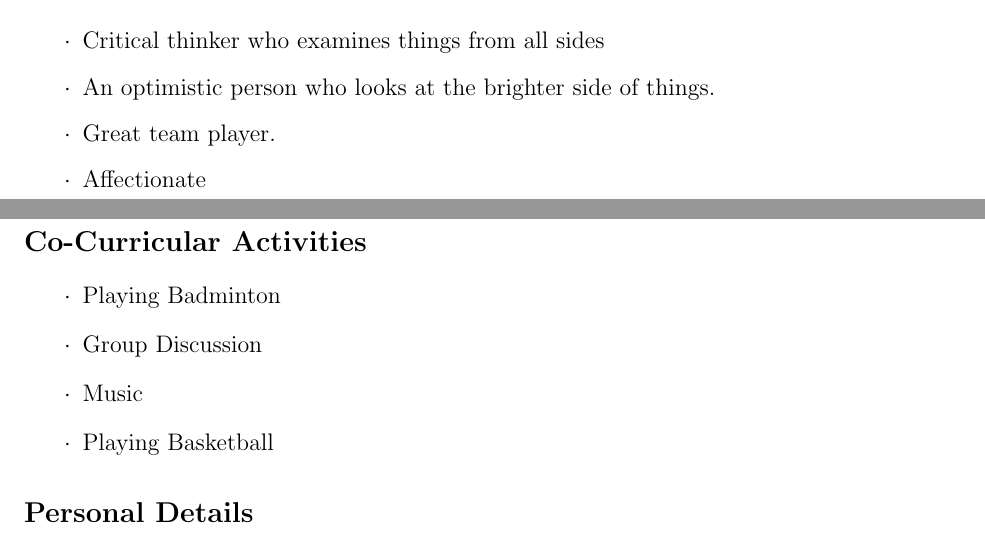
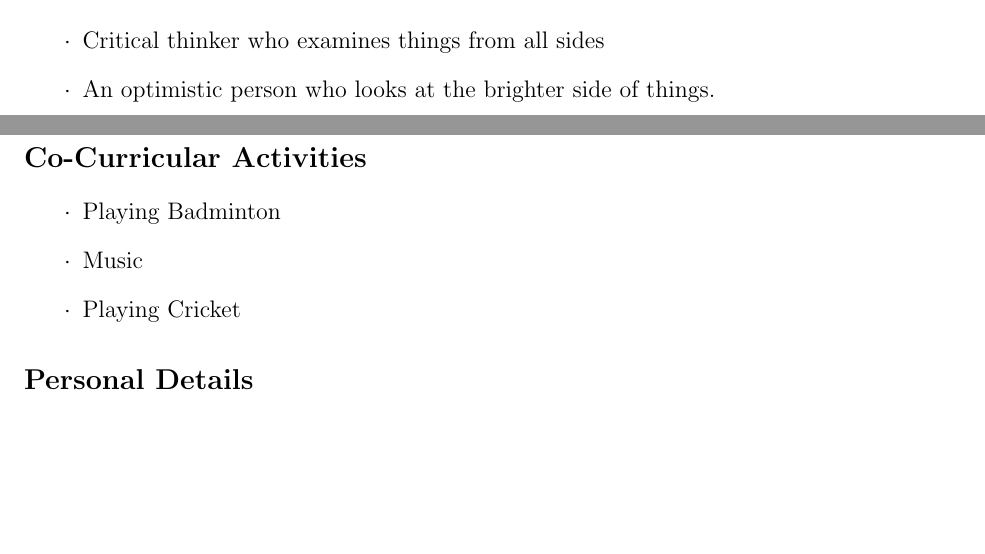
Before and after one commit to krishna-raj007/eYSIP, a LaTeX CV (raj_resume/cv.tex): two parts of pages 2 and 3 of 3, joined at a grey line, cut so that both start at the same text, the shorter picture padded with empty space. Compiled offline with pdfLaTeX.

Commit message:
soft_skill_updates

```diff
--- a/raj_resume/cv.tex
+++ b/raj_resume/cv.tex
@@ -70,8 +70,6 @@ This project was based on Atmega 2560 to segregate waste based on its size and c
 \begin{itemize}
 \item[$\cdot$] Critical thinker who examines things from all sides
 \item[$\cdot$]An optimistic person who looks at the brighter side of things.
-\item[$\cdot$]Great team player.
-\item[$\cdot$]Affectionate
 \end{itemize}
 \section*{Extra-Curricular Activities}
 \begin{itemize}
@@ -81,9 +79,8 @@ This project was based on Atmega 2560 to segregate waste based on its size and c
 \section*{Co-Curricular Activities}
 \begin{itemize}
 \item[$\cdot$] Playing Badminton
-\item[$\cdot$] Group Discussion
 \item[$\cdot$] Music
-\item[$\cdot$] Playing Basketball
+\item[$\cdot$] Playing Cricket
 \end{itemize}
 \section*{Personal Details}
 \begin{itemize}
```
Also changed, not shown: raj_resume/cv.pdf, 2 other files.
